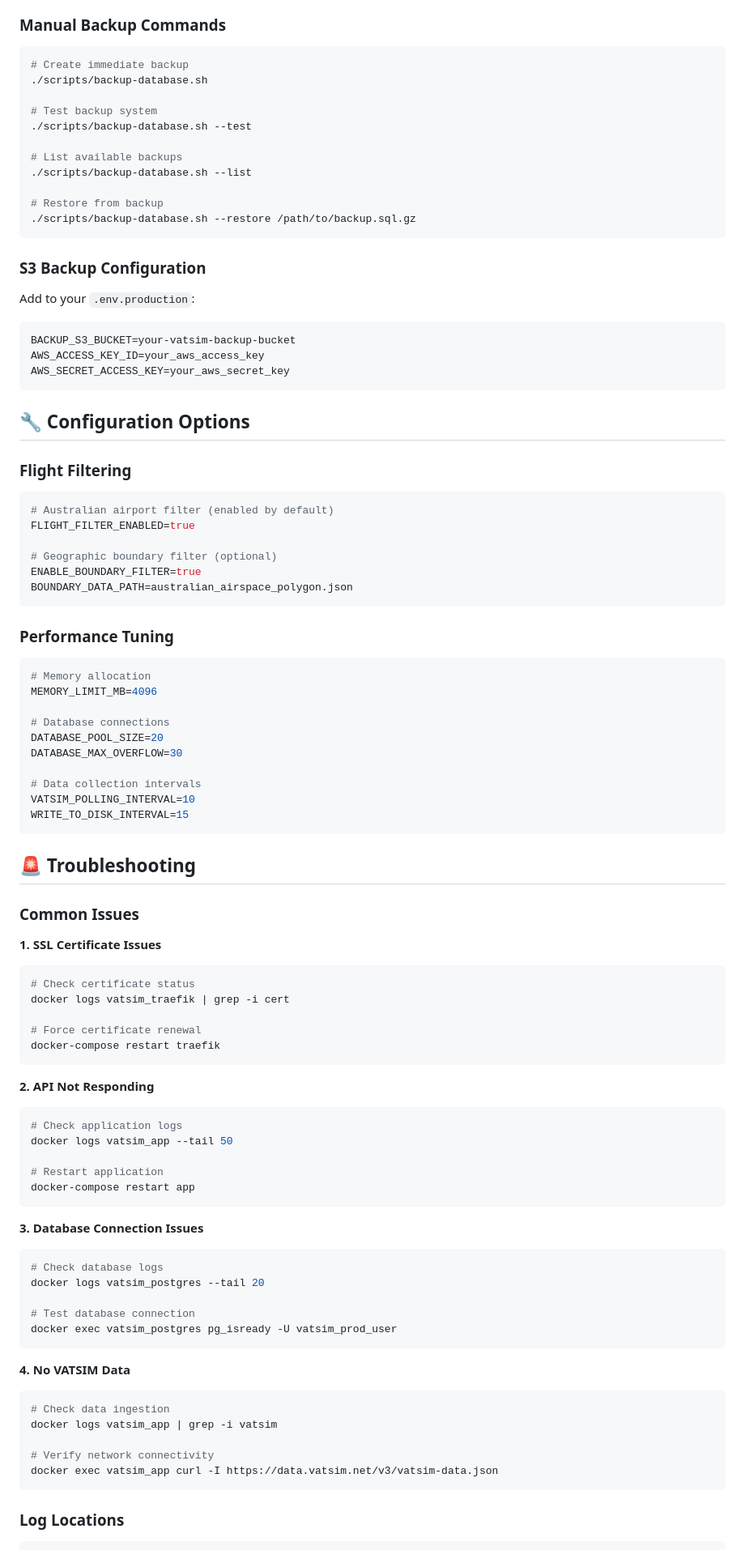
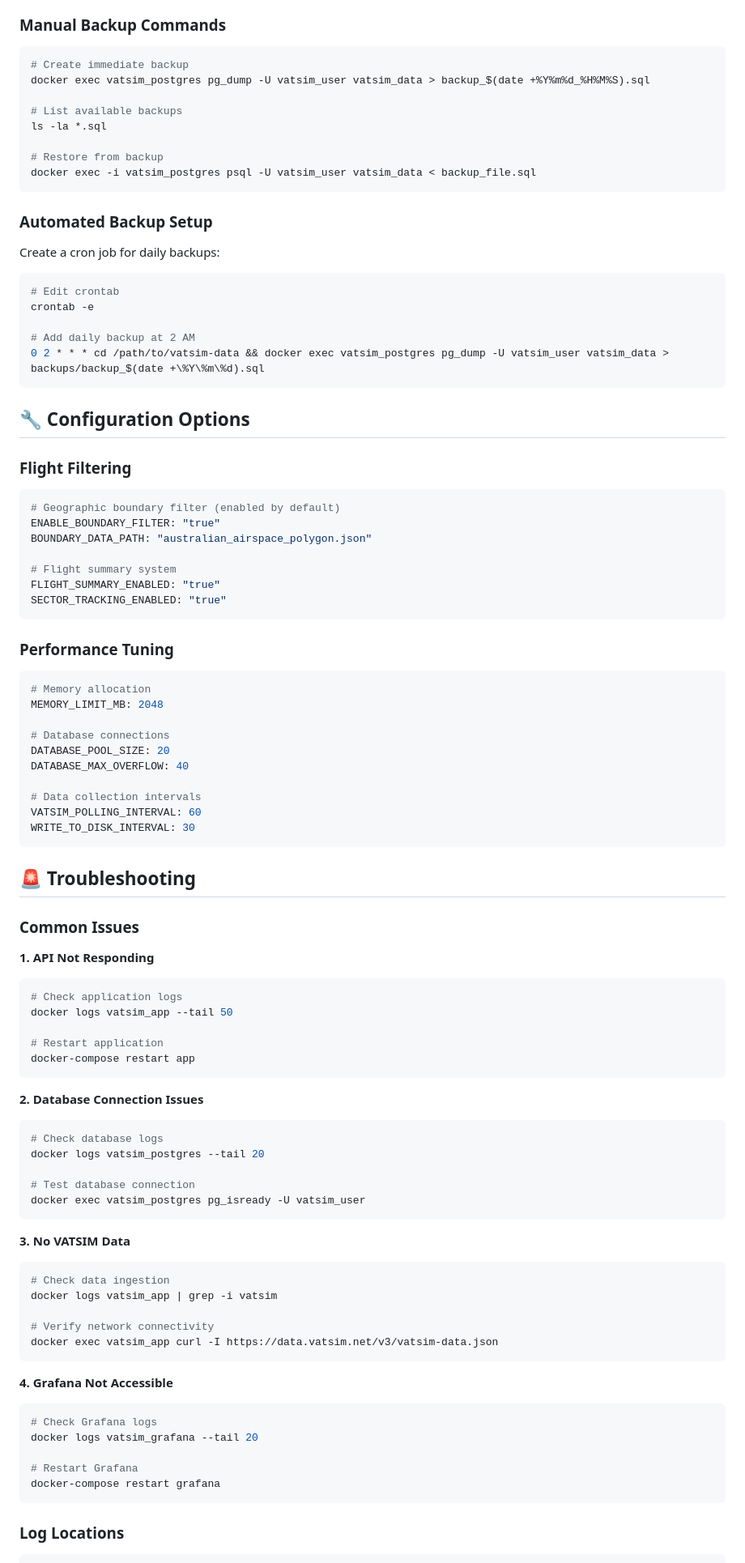
Before and after one commit to t288matt/vatpac-stats, a Markdown page: PRODUCTION_DEPLOYMENT_README.md, the part around one of its changes. Shown at 81% size. Drawn GitHub-style.

````diff
--- a/PRODUCTION_DEPLOYMENT_README.md
+++ b/PRODUCTION_DEPLOYMENT_README.md
@@ -230,72 +205,61 @@ The system includes automated backup with:
 
 ```bash
 # Create immediate backup
-./scripts/backup-database.sh
-
-# Test backup system
-./scripts/backup-database.sh --test
+docker exec vatsim_postgres pg_dump -U vatsim_user vatsim_data > backup_$(date +%Y%m%d_%H%M%S).sql
 
 # List available backups
-./scripts/backup-database.sh --list
+ls -la *.sql
 
 # Restore from backup
-./scripts/backup-database.sh --restore /path/to/backup.sql.gz
+docker exec -i vatsim_postgres psql -U vatsim_user vatsim_data < backup_file.sql
 ```
 
-### S3 Backup Configuration
+### Automated Backup Setup
 
-Add to your `.env.production`:
+Create a cron job for daily backups:
 
 ```bash
-BACKUP_S3_BUCKET=your-vatsim-backup-bucket
-AWS_ACCESS_KEY_ID=your_aws_access_key
-AWS_SECRET_ACCESS_KEY=your_aws_secret_key
+# Edit crontab
+crontab -e
+
+# Add daily backup at 2 AM
+0 2 * * * cd /path/to/vatsim-data && docker exec vatsim_postgres pg_dump -U vatsim_user vatsim_data > backups/backup_$(date +\%Y\%m\%d).sql
 ```
 
 ## 🔧 Configuration Options
 
 ### Flight Filtering
 
-```bash
-# Australian airport filter (enabled by default)
-FLIGHT_FILTER_ENABLED=true
+```yaml
+# Geographic boundary filter (enabled by default)
+ENABLE_BOUNDARY_FILTER: "true"
+BOUNDARY_DATA_PATH: "australian_airspace_polygon.json"
 
-# Geographic boundary filter (optional)
-ENABLE_BOUNDARY_FILTER=true
-BOUNDARY_DATA_PATH=australian_airspace_polygon.json
+# Flight summary system
+FLIGHT_SUMMARY_ENABLED: "true"
+SECTOR_TRACKING_ENABLED: "true"
 ```
 
 ### Performance Tuning
 
-```bash
+```yaml
 # Memory allocation
-MEMORY_LIMIT_MB=4096
+MEMORY_LIMIT_MB: 2048
 
 # Database connections
-DATABASE_POOL_SIZE=20
-DATABASE_MAX_OVERFLOW=30
+DATABASE_POOL_SIZE: 20
+DATABASE_MAX_OVERFLOW: 40
 
 # Data collection intervals
-VATSIM_POLLING_INTERVAL=10
-WRITE_TO_DISK_INTERVAL=15
+VATSIM_POLLING_INTERVAL: 60
+WRITE_TO_DISK_INTERVAL: 30
 ```
-
-
 
 ## 🚨 Troubleshooting
 
 ### Common Issues
 
-**1. SSL Certificate Issues**
-```bash
-# Check certificate status
-docker logs vatsim_traefik | grep -i cert
-
-# Force certificate renewal
-docker-compose restart traefik
-```
-
-**2. API Not Responding**
+**1. API Not Responding**
 ```bash
 # Check application logs
 docker logs vatsim_app --tail 50
@@ -304,16 +268,16 @@ docker logs vatsim_app --tail 50
 docker-compose restart app
 ```
 
-**3. Database Connection Issues**
+**2. Database Connection Issues**
 ```bash
 # Check database logs
 docker logs vatsim_postgres --tail 20
 
 # Test database connection
-docker exec vatsim_postgres pg_isready -U vatsim_prod_user
+docker exec vatsim_postgres pg_isready -U vatsim_user
 ```
 
-**4. No VATSIM Data**
+**3. No VATSIM Data**
 ```bash
 # Check data ingestion
 docker logs vatsim_app | grep -i vatsim
@@ -322,6 +286,15 @@ docker logs vatsim_app | grep -i vatsim
 docker exec vatsim_app curl -I https://data.vatsim.net/v3/vatsim-data.json
 ```
 
+**4. Grafana Not Accessible**
+```bash
+# Check Grafana logs
+docker logs vatsim_grafana --tail 20
+
+# Restart Grafana
+docker-compose restart grafana
+```
+
 ### Log Locations
 
 ```bash
````
Also changed, not shown: other parts of PRODUCTION_DEPLOYMENT_README.md (+104 -127 lines).
